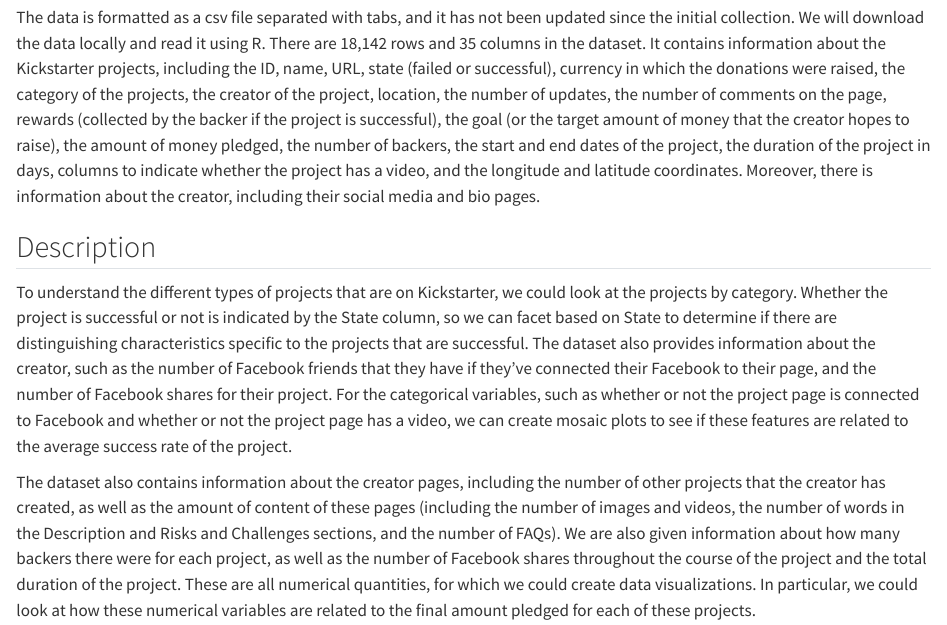
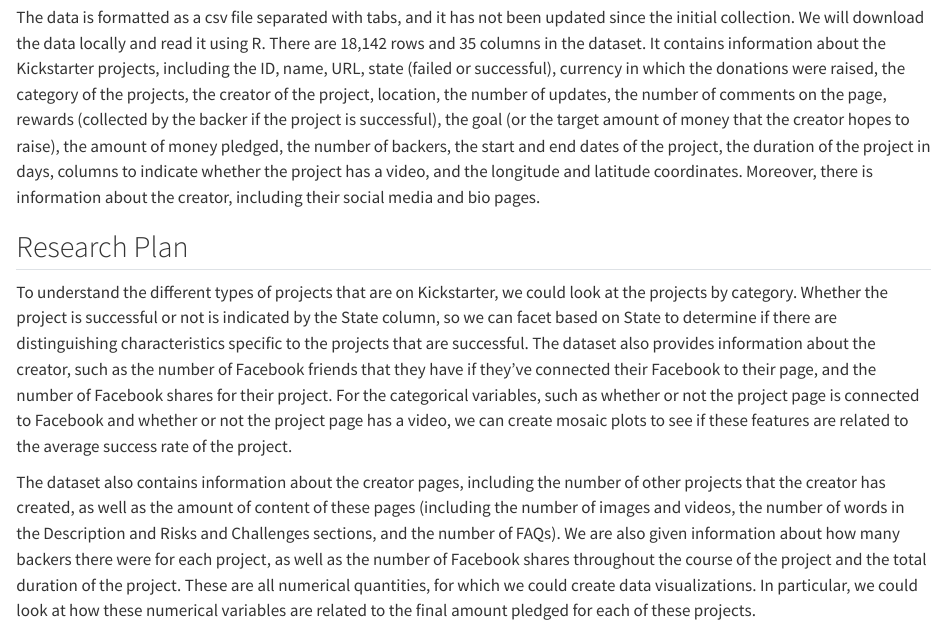
Before and after one commit to 1819398633/crowd_funding, a Quarto document (data.qmd): the page in a window 1100 px wide, from 390 px down before the commit and from 450 px down after it, so that both start at the same text. Rendered offline with R 4.5, knitr and Pandoc in place of Quarto, with nearby package versions; some code elsewhere in the file could not run offline; long lines of code are wrapped.

Commit message:
update render

```diff
--- a/data.qmd
+++ b/data.qmd
@@ -10,7 +12,7 @@
 
 The data is formatted as a csv file separated with tabs, and it has not been updated since the initial collection. We will download the data locally and read it using R. There are 18,142 rows and 35 columns in the dataset. It contains information about the Kickstarter projects, including the ID, name, URL, state (failed or successful), currency in which the donations were raised, the category of the projects, the creator of the project, location, the number of updates, the number of comments on the page, rewards (collected by the backer if the project is successful), the goal (or the target amount of money that the creator hopes to raise), the amount of money pledged, the number of backers, the start and end dates of the project, the duration of the project in days, columns to indicate whether the project has a video, and the longitude and latitude coordinates. Moreover, there is information about the creator, including their social media and bio pages.
 
-## Description
+## Research Plan
 
 To understand the different types of projects that are on Kickstarter, we could look at the projects by category. Whether the project is successful or not is indicated by the State column, so we can facet based on State to determine if there are distinguishing characteristics specific to the projects that are successful. The dataset also provides information about the creator, such as the number of Facebook friends that they have if they've connected their Facebook to their page, and the number of Facebook shares for their project. For the categorical variables, such as whether or not the project page is connected to Facebook and whether or not the project page has a video, we can create mosaic plots to see if these features are related to the average success rate of the project.
 
```
Also changed, not shown: docs/search.json, data.qmd (2 more changed lines), 6 other files.
